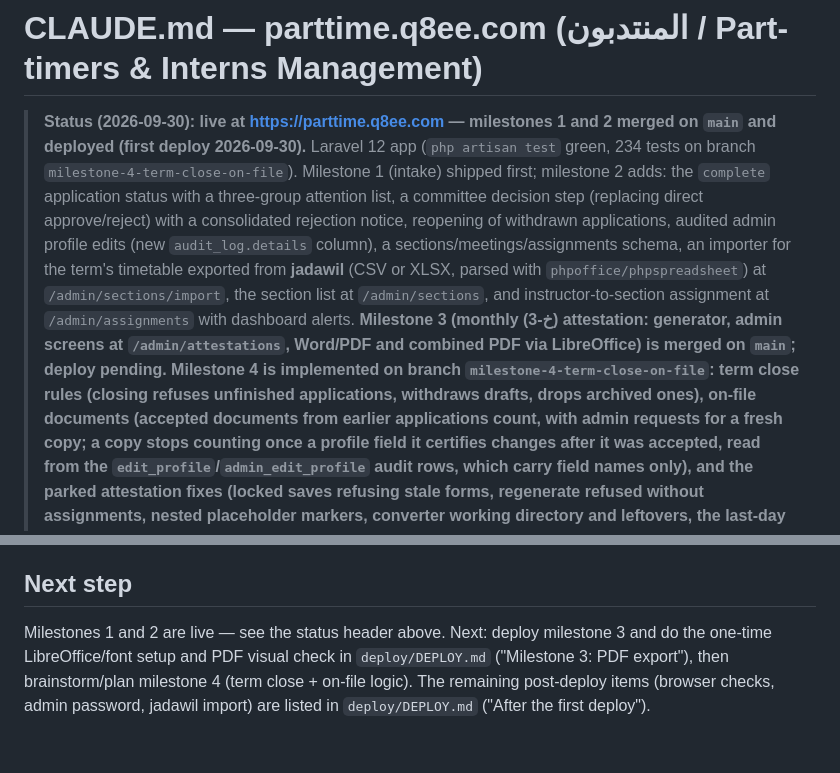
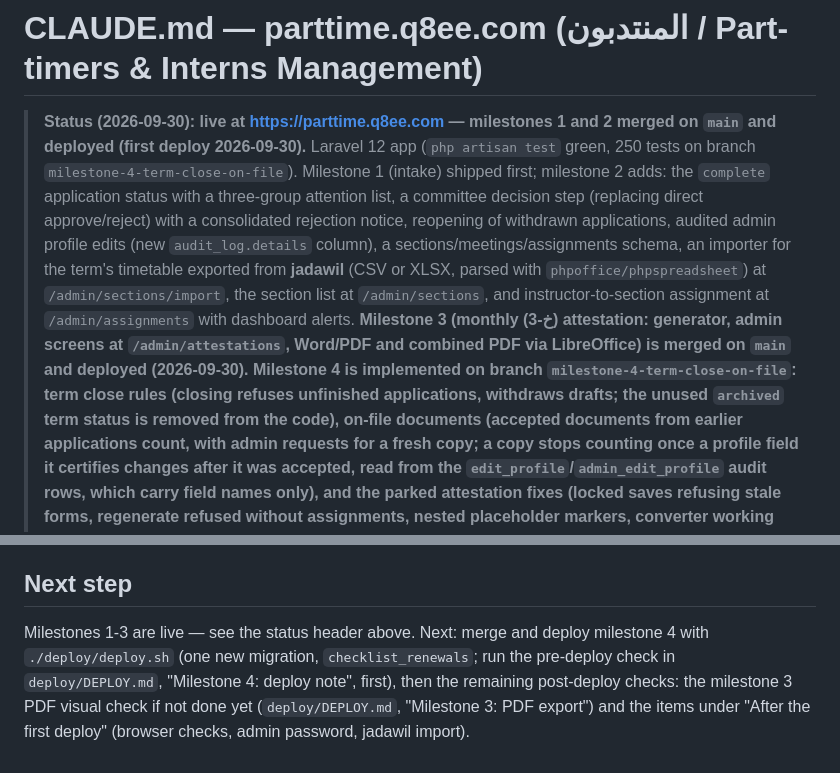
Before and after one commit to malshar/parttime.q8ee.com, a Markdown page: CLAUDE.md, 2 parts joined by grey strips. GitHub-like rendering.

```diff
--- a/CLAUDE.md
+++ b/CLAUDE.md
@@ -2,7 +2,7 @@
 
 > **Status (2026-09-30): live at https://parttime.q8ee.com — milestones 1
 > and 2 merged on `main` and deployed (first deploy 2026-09-30).** Laravel 12
-> app (`php artisan test` green, 234 tests on branch
+> app (`php artisan test` green, 250 tests on branch
 > `milestone-4-term-close-on-file`). Milestone 1 (intake)
 > shipped first; milestone 2 adds: the `complete` application status with a
 > three-group attention list, a committee decision step (replacing direct
@@ -14,10 +14,11 @@
 > section list at `/admin/sections`, and instructor-to-section assignment at
 > `/admin/assignments` with dashboard alerts. **Milestone 3 (monthly (خ-3)
 > attestation: generator, admin screens at `/admin/attestations`, Word/PDF
-> and combined PDF via LibreOffice) is merged on `main`; deploy pending.
-> Milestone 4 is implemented on branch `milestone-4-term-close-on-file`:
+> and combined PDF via LibreOffice) is merged on `main` and deployed
+> (2026-09-30).**
+> **Milestone 4 is implemented on branch `milestone-4-term-close-on-file`:
 > term close rules (closing refuses unfinished applications, withdraws
-> drafts, drops archived ones), on-file documents (accepted documents from
+> drafts; the unused `archived` term status is removed from the code), on-file documents (accepted documents from
 > earlier applications count, with admin requests for a fresh copy; a copy
 > stops counting once a profile field it certifies changes after it was
 > accepted, read from the `edit_profile`/`admin_edit_profile` audit rows,
@@ -124,9 +125,10 @@ Pick per scope. Arabic-first, RTL, complete translation coverage from day one.
 
 ## Next step
 
-Milestones 1 and 2 are live — see the status header above. Next: deploy
-milestone 3 and do the one-time LibreOffice/font setup and PDF visual check
-in `deploy/DEPLOY.md` ("Milestone 3: PDF export"), then brainstorm/plan
-milestone 4 (term close + on-file logic). The remaining post-deploy items
-(browser checks, admin password, jadawil import) are listed in
-`deploy/DEPLOY.md` ("After the first deploy").
+Milestones 1-3 are live — see the status header above. Next: merge and
+deploy milestone 4 with `./deploy/deploy.sh` (one new migration,
+`checklist_renewals`; run the pre-deploy check in `deploy/DEPLOY.md`,
+"Milestone 4: deploy note", first), then the remaining post-deploy checks:
+the milestone 3 PDF visual check if not done yet (`deploy/DEPLOY.md`,
+"Milestone 3: PDF export") and the items under "After the first deploy"
+(browser checks, admin password, jadawil import).
```
Also changed, not shown: PROGRESS.md (+18 -8 lines), deploy/DEPLOY.md (+11 -0 lines).
